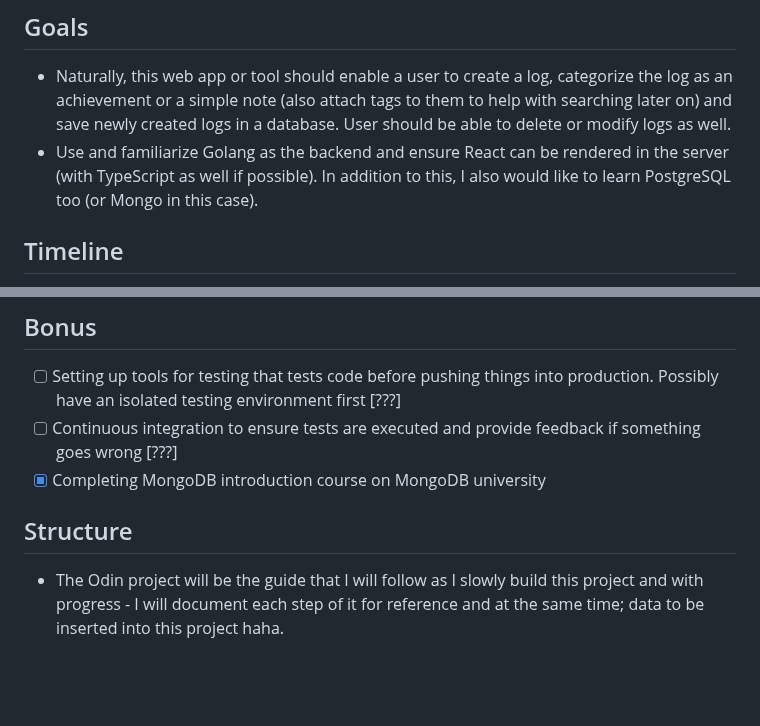
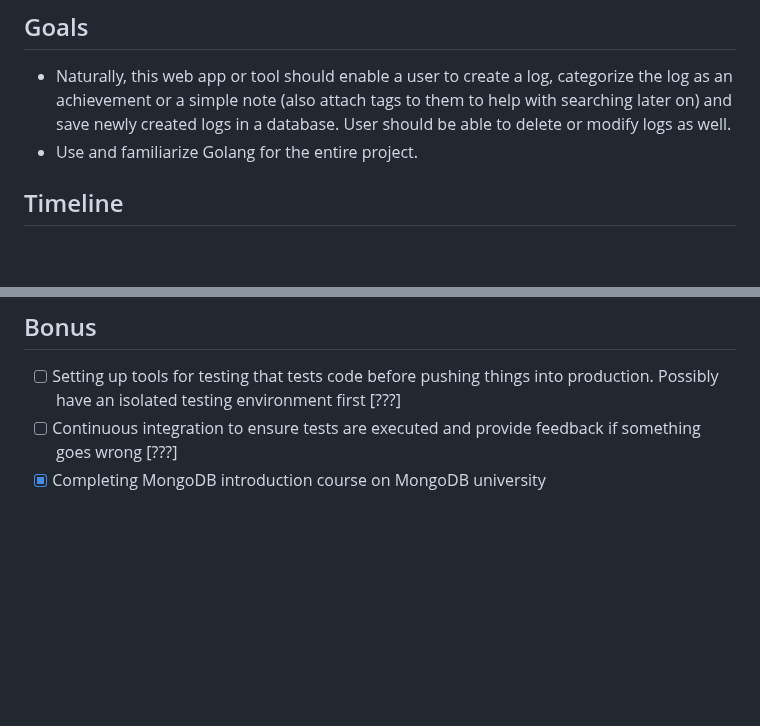
Before and after one commit to 25Ericcheong/dev-daily-journal, a Markdown page: README.md, 2 parts joined by grey strips. GitHub-like rendering; blank space fills up the shorter version.

```diff
--- a/README.md
+++ b/README.md
@@ -4,7 +4,7 @@ Web app project to log my daily achievements! I haven't really been able to log
 
 ## Goals
 - Naturally, this web app or tool should enable a user to create a log, categorize the log as an achievement or a simple note (also attach tags to them to help with searching later on) and save newly created logs in a database. User should be able to delete or modify logs as well.
-- Use and familiarize Golang as the backend and ensure React can be rendered in the server (with TypeScript as well if possible). In addition to this, I also would like to learn PostgreSQL too (or Mongo in this case).
+- Use and familiarize Golang for the entire project.
 
 ## Timeline
 - [ ] Project configuration and setup [19/03/2023]
@@ -16,9 +16,6 @@ Web app project to log my daily achievements! I haven't really been able to log
 - [ ] Setting up tools for testing that tests code before pushing things into production. Possibly have an isolated testing environment first [???]
 - [ ] Continuous integration to ensure tests are executed and provide feedback if something goes wrong [???]
 - [x] Completing MongoDB introduction course on MongoDB university
-
-## Structure
-- The Odin project will be the guide that I will follow as I slowly build this project and with progress - I will document each step of it for reference and at the same time; data to be inserted into this project haha.
 
 <br/><br/>
 
```
